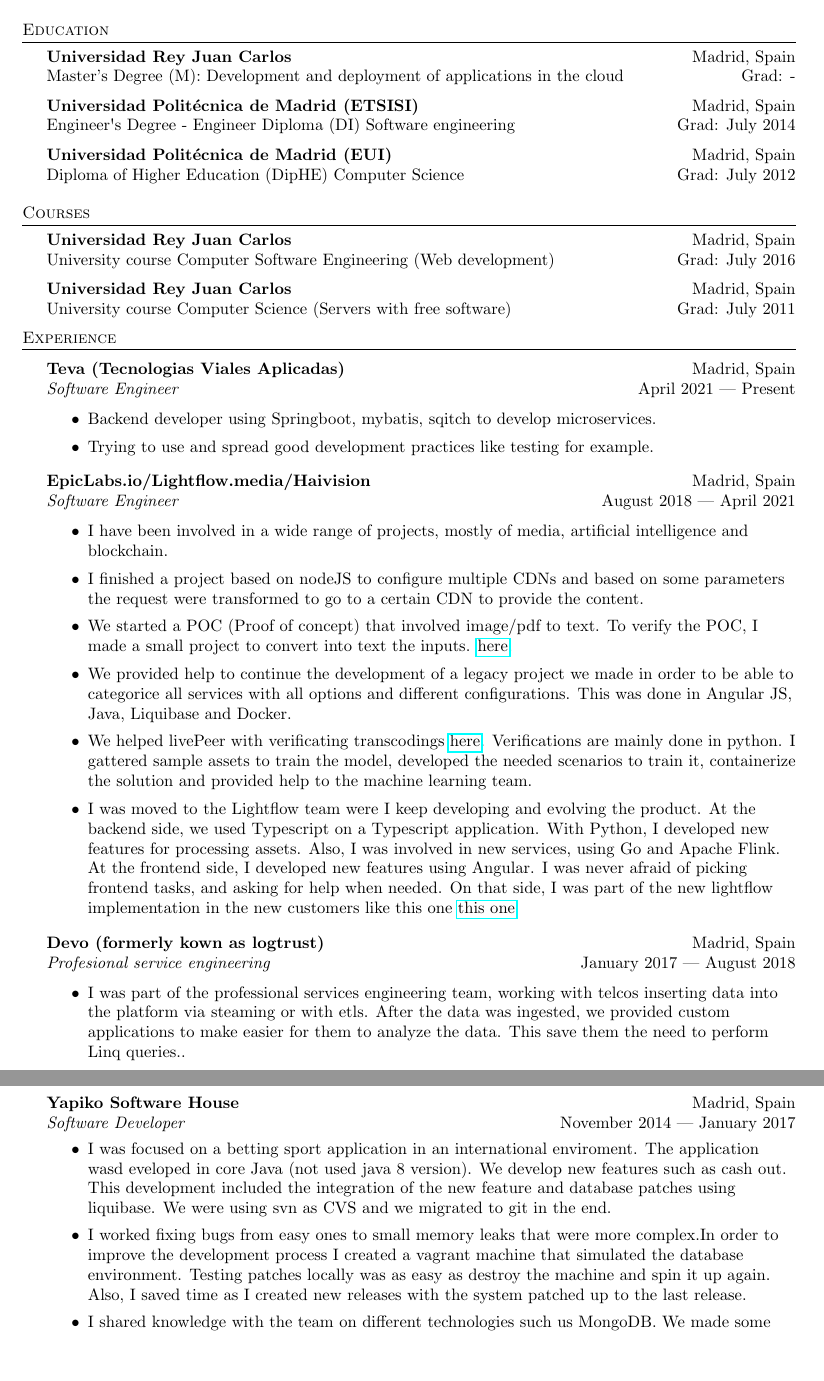
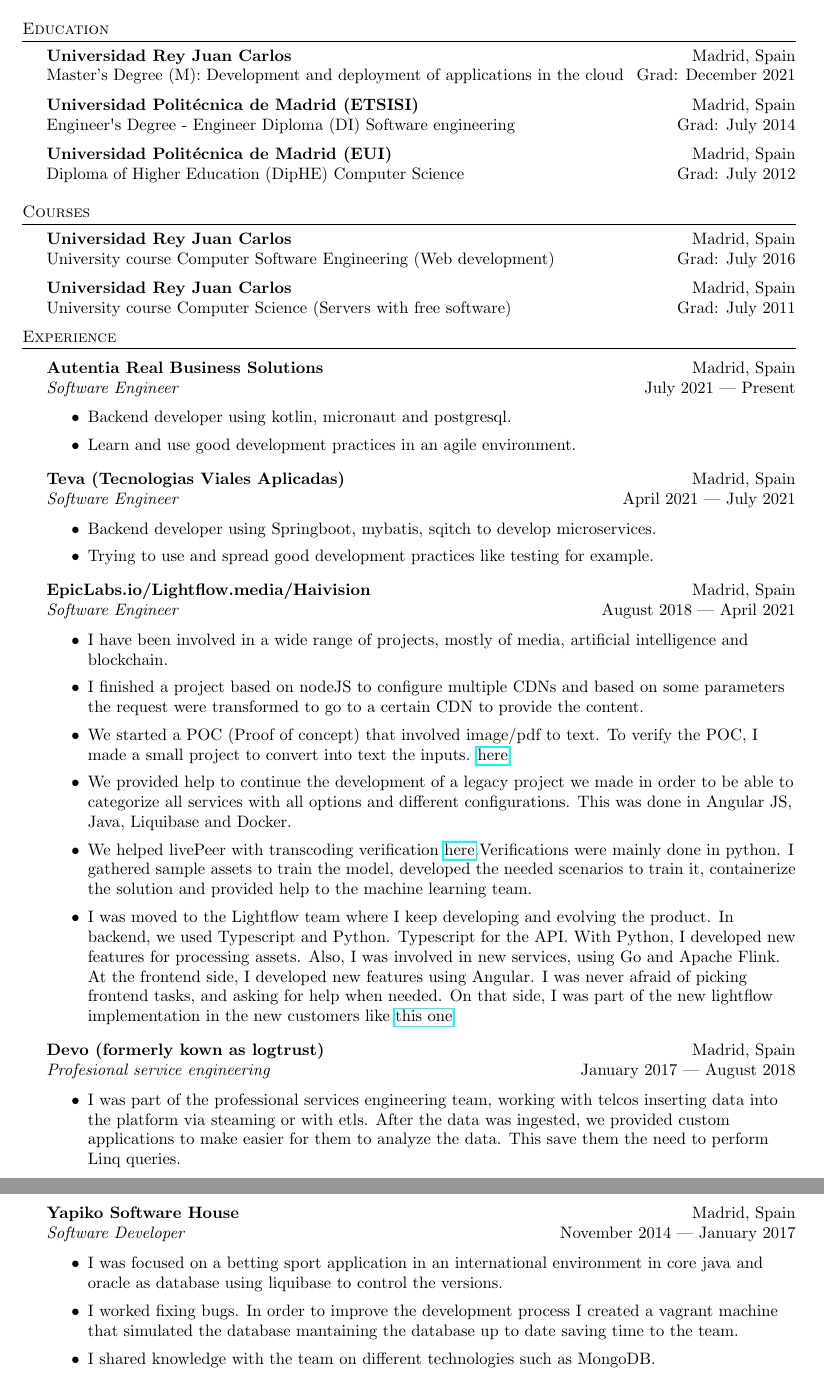
Before and after one commit to dionisioC/cv, a LaTeX CV (Dionisio_Cortes_Fernandez_cv.tex): two parts of pages 1 and 2 of 2, joined at a grey line, cut so that both start at the same text, the shorter picture padded with empty space. Compiled offline with pdfLaTeX.

Commit message:
Update CV

```diff
--- a/Dionisio_Cortes_Fernandez_cv.tex
+++ b/Dionisio_Cortes_Fernandez_cv.tex
@@ -80,7 +80,7 @@
 %==== Education ====%
 \header{Education}
 \textbf{Universidad Rey Juan Carlos}\hfill Madrid, Spain\\
-Master’s Degree (M): Development and deployment of applications in the cloud \hfill Grad: -\\
+Master’s Degree (M): Development and deployment of applications in the cloud \hfill Grad: December 2021\\
 \vspace{2mm}
 \textbf{Universidad Polit\'ecnica de Madrid (ETSISI)}\hfill Madrid, Spain\\
 Engineer\textquotesingle s Degree  - Engineer Diploma (DI) Software engineering \hfill Grad: July 2014\\
@@ -103,14 +103,21 @@
 \header{Experience}
 \vspace{1mm}
 
+\textbf{Autentia Real Business Solutions} \hfill Madrid, Spain\\
+\textit{Software Engineer} \hfill July 2021 | Present\\
+\vspace{-1mm}
+\begin{itemize} \itemsep 1pt
+\item Backend developer using kotlin, micronaut and postgresql.
+\item Learn and use good development practices in an agile environment.
+\end{itemize}
+
 \textbf{Teva (Tecnologias Viales Aplicadas)} \hfill Madrid, Spain\\
-\textit{Software Engineer} \hfill April 2021 | Present\\
+\textit{Software Engineer} \hfill April 2021 | July 2021\\
 \vspace{-1mm}
 \begin{itemize} \itemsep 1pt
     \item Backend developer using Springboot, mybatis, sqitch to develop microservices.
     \item Trying to use and spread good development practices like testing for example.
 \end{itemize}
-
 
 \textbf{EpicLabs.io/Lightflow.media/Haivision} \hfill Madrid, Spain\\
 \textit{Software Engineer} \hfill August 2018 | April 2021\\
@@ -119,31 +126,29 @@
     \item I have been involved in a wide range of projects, mostly of media, artificial intelligence and blockchain.
     \item I finished a project based on nodeJS to configure multiple CDNs and based on some parameters the request were transformed to go to a certain CDN to provide the content.
     \item We started a POC (Proof of concept) that involved image/pdf to text. To verify the POC, I made a small project to convert into text the inputs. \href{https://github.com/dionisioC/pythonOCR}{here}.
-    \item We provided help to continue the development of a legacy project we made in order to be able to categorice all services with all options and different configurations. This was done in Angular JS, Java, Liquibase and Docker.
-    \item We helped livePeer with verificating transcodings \href{https://github.com/livepeer/verification-classifier}{here}. Verifications are mainly done in python.  I gattered sample assets to train the model, developed the needed scenarios to train it, containerize the solution and provided help to the machine learning team.
-    \item I was moved to the Lightflow team were I keep developing and evolving the product. At the backend side, we used Typescript on a Typescript application. With Python, I developed new features for processing assets. Also, I was involved in new services, using Go and Apache Flink.
-At the frontend side, I developed new features using Angular. I was never afraid of picking frontend tasks, and asking for help when needed. On that side, I was part of the new lightflow implementation in the new customers like this one \href{https://www.linkedin.com/posts/jesusoliva_intelligent-encoding-drives-dramatic-cost-activity-6709093686086647808-ruhL}{this one}
+    \item We provided help to continue the development of a legacy project we made in order to be able to categorize all services with all options and different configurations. This was done in Angular JS, Java, Liquibase and Docker.
+    \item We helped livePeer with transcoding verification \href{https://github.com/livepeer/verification-classifier}{here}.Verifications were mainly done in python. I gathered sample assets to train the model, developed the needed scenarios to train it, containerize the solution and provided help to the machine learning team.
+    \item I was moved to the Lightflow team where I keep developing and evolving the product. In backend, we used Typescript and Python. Typescript for the API. With Python, I developed new features for processing assets. Also, I was involved in new services, using Go and Apache Flink.
+At the frontend side, I developed new features using Angular. I was never afraid of picking frontend tasks, and asking for help when needed. On that side, I was part of the new lightflow implementation in the new customers like \href{https://www.linkedin.com/posts/jesusoliva_intelligent-encoding-drives-dramatic-cost-activity-6709093686086647808-ruhL}{this one}
 \end{itemize}
 
 \textbf{Devo (formerly kown as logtrust)} \hfill Madrid, Spain\\
 \textit{Profesional service engineering} \hfill January 2017 | August 2018\\
 \vspace{-1mm}
 \begin{itemize} \itemsep 1pt
-	\item I was part of the professional services engineering team, working with telcos inserting data into the platform via steaming or with etls.  After the data was ingested, we provided custom applications to make easier for them to analyze the data. This save them the need to perform Linq queries..
-	\item As part of the team, I manage, gather and analyzed requirements, replacing the existing solution for a new and most efficient one.  We paid extra attention to solution's performance to make sure we improved from the previous state. We did several tests with iperf, and we also explored alternative languages, such as Julia, to reach better performance than the existing Python applications.
+	\item I was part of the professional services engineering team, working with telcos inserting data into the platform via steaming or with etls. After the data was ingested, we provided custom applications to make easier for them to analyze the data. This save them the need to perform Linq queries.
+	\item As part of the team, I manage, gather and analyzed requirements, replacing the existing solution for a new and most efficient one. We paid extra attention to solution's performance to make sure we improved from the previous state. We did several tests with iperf, and we also explored alternative languages, such as Julia, to reach better performance than the existing Python applications.
 	\item Along with other performance improvements, I prepared a talk about it, which can be \href{https://github.com/dionisioC/pythonPerformance}{here}. Also, I tried to share the good practices I knew with the team, like code reviews, branching, etc.
 	\item In order to increase the development experience when testing some ETL deployments, I created a vagran machine to facilitate the task, and it can be found \href{https://github.com/dionisioC/azkaban_in_vagrant_with_ansible}{here}.
-
 \end{itemize}
 
 \textbf{Yapiko Software House} \hfill Madrid, Spain\\
 \textit{Software Developer} \hfill November 2014 | January 2017\\
 \vspace{-1mm}
 \begin{itemize} \itemsep 1pt
-	\item I was focused on a betting sport application in an international enviroment.  The application wasd eveloped in core Java (not used java 8 version).  We develop new features such as cash out.  This development included the integration of the new feature and database patches using liquibase. We were using svn as CVS and we migrated to git in the end.
-	\item I worked fixing bugs from easy ones to small memory leaks that were more complex.In order to improve the development process I created a vagrant machine that simulated the database environment. Testing patches locally was as easy as destroy the machine and spin it up again. Also, I saved time as I created new releases with the system patched up to the last release.
-	\item I shared knowledge with the team on different technologies such us MongoDB. We made some brown bags sessions.
-	\item As we were a small team, I helped organising the team and managing the tasks in coordination with the project managers to be more agile. As a result, the whole team was working on the same feature.
+	\item I was focused on a betting sport application in an international environment in core java and oracle as database using liquibase to control the versions.
+	\item I worked fixing bugs. In order to improve the development process I created a vagrant machine that simulated the database mantaining the database up to date saving time to the team.
+	\item I shared knowledge with the team on different technologies such as MongoDB.
 \end{itemize}
 
 \textbf{Welvi Experience} \hfill Madrid, Spain\\
```
Also changed, not shown: Dionisio_Cortes_Fernandez_cv.pdf.
